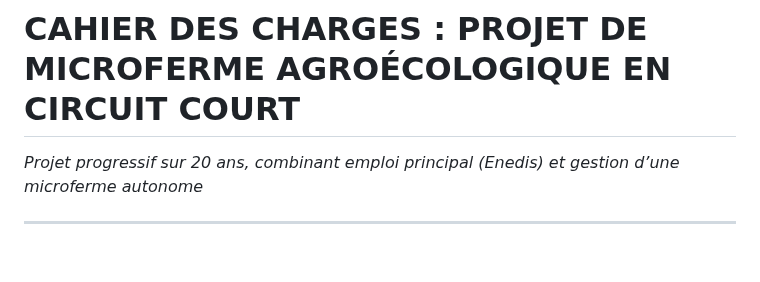
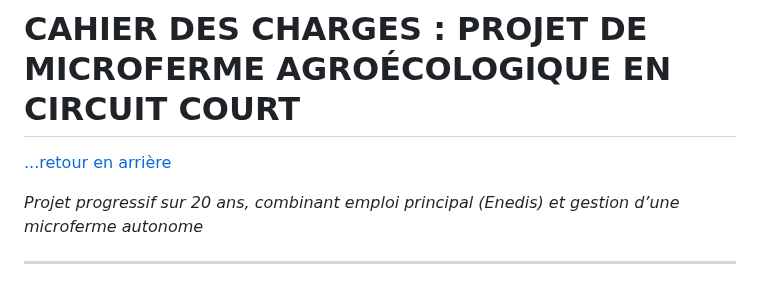
Before and after one commit to Siwa12100/Archius, a Markdown page: projetsIdees/borieta/borietta.md, the part around the change. Drawn GitHub-style; blank space fills up the shorter version.

Commit message:
Ajout d'un lien de navigation vers le menu dans le cahier des charges du projet de microferme

```diff
--- a/projetsIdees/borieta/borietta.md
+++ b/projetsIdees/borieta/borietta.md
@@ -1,4 +1,6 @@
 # CAHIER DES CHARGES : PROJET DE MICROFERME AGROÉCOLOGIQUE EN CIRCUIT COURT
+
+[...retour en arrière](./menu.md)
 
 *Projet progressif sur 20 ans, combinant emploi principal (Enedis) et gestion d’une microferme autonome*
 
```
